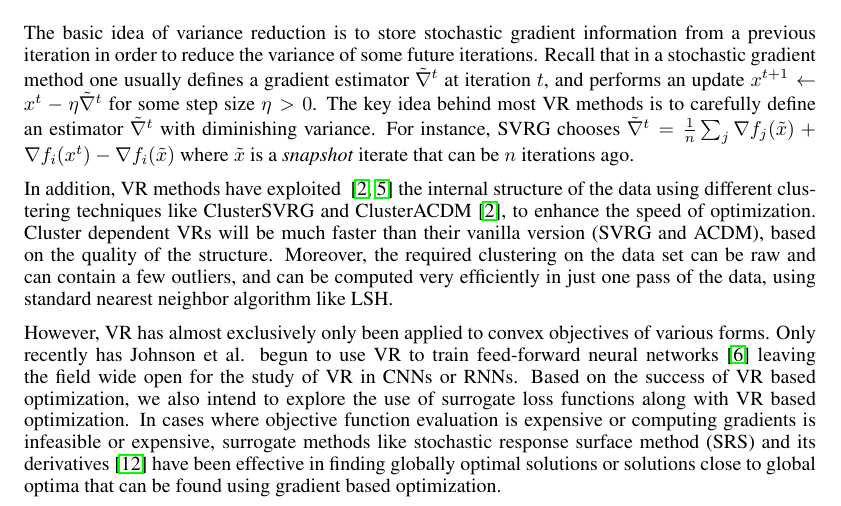
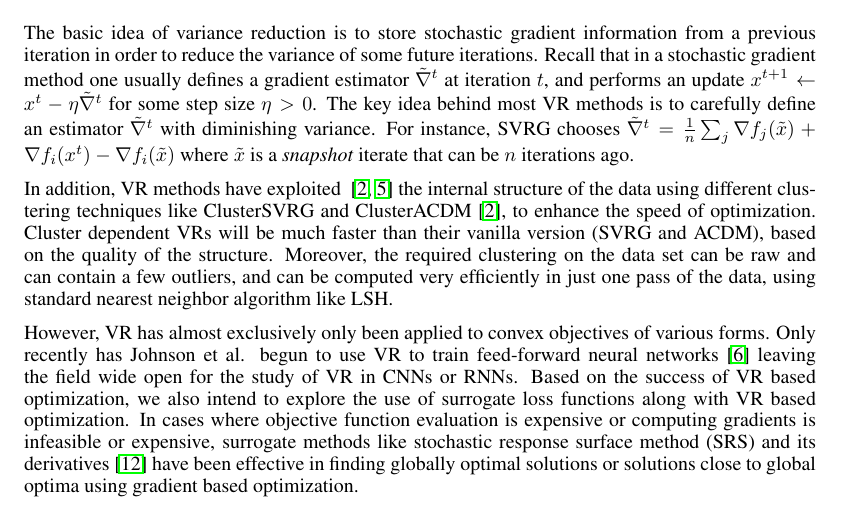
Before and after one commit to adi007/CS6784_Project, a LaTeX document (proposal/nips2015_v2.tex): part of page 1 of 2, cut so that both start at the same text. Compiled offline with pdfLaTeX.

Commit message:
minor change

```diff
--- a/proposal/nips2015_v2.tex
+++ b/proposal/nips2015_v2.tex
@@ -76,7 +76,7 @@ In addition, VR methods have exploited ~\cite{exploitingstructure,HLM2015} the i
 %Yang: we should use some clustering algorithm to get the cluster information of the data, for example, LSH. We need to mention that clustering process, as the preprocess step, is fast; otherwise it's non-sense to use the clustering idea..
 Moreover, the required clustering on the data set can be raw and can contain a few outliers, and can be computed very efficiently in just one pass of the data, using standard nearest neighbor algorithm like LSH.
 
-However, VR has almost exclusively only been applied to convex objectives of various forms. Only recently has Johnson et al. begun to use VR to train feed-forward neural networks \cite{JohnsonZhang2013-SVRG} leaving the field wide open for the study of VR in CNNs or RNNs. Based on the success of VR based optimization, we also intend to explore the use of surrogate loss functions along with VR based optimization. In cases where objective function evaluation is expensive or computing gradients is infeasible or expensive, surrogate methods like stochastic response surface method (SRS) and its derivatives \cite{regis-2007} have been effective in finding globally optimal solutions or solutions close to global optima that can be found using gradient based optimization.
+However, VR has almost exclusively only been applied to convex objectives of various forms. Only recently has Johnson et al. begun to use VR to train feed-forward neural networks \cite{JohnsonZhang2013-SVRG} leaving the field wide open for the study of VR in CNNs or RNNs. Based on the success of VR based optimization, we also intend to explore the use of surrogate loss functions along with VR based optimization. In cases where objective function evaluation is expensive or computing gradients is infeasible or expensive, surrogate methods like stochastic response surface method (SRS) and its derivatives \cite{regis-2007} have been effective in finding globally optimal solutions or solutions close to global optima using gradient based optimization.
 
 % However, most of the papers have considered convex or even strongly convex objectives, in which the proposed algorithms have strong theoretical guarantee. Several papers consider the case of a convex objective function that can be written as the sum of non-convex sub-functions (\cite{Shalev-Shwartz2015-SDCAwithoutDual,UniVR}), that can be seen a slight relaxation of convex objective. However this condition is not weak enough to provide any meaningful insights for highly non-convex objectives like neural nets. Recent work by Johnson et al.  \cite{JohnsonZhang2013-SVRG} presented a few preliminary results using this technique on feed-forward neural networks, where SVRG is better than SGD with best tuned step size in terms of test error and loss function for MNIST and CIFAR10. However, they have not presented an adequate discussion on other neural network architectures like convolutional neural networks (CNNs) or recurrent neural networks (RNNs). Thus it will make an interesting study to quantify the performance of VR based optimization method on different neural network architectures.
 
```
